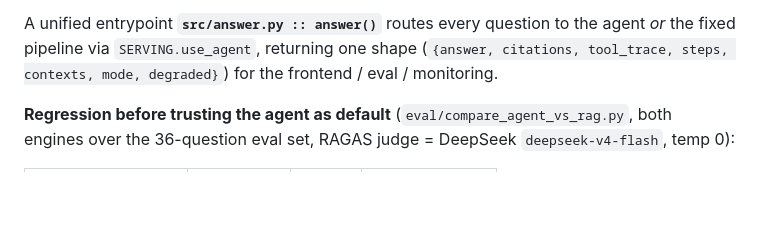
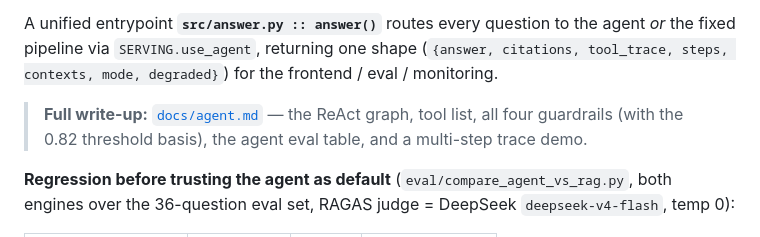
Before and after one commit to Ezreal222/ragops-copilot, a Markdown page: README.md, the part around the change. GitHub-like rendering; blank space fills up the shorter version.

Commit message:
W6D7: finalize agent docs (docs/agent.md) + README link; W6 wrap-up

```diff
--- a/README.md
+++ b/README.md
@@ -143,6 +143,9 @@ A unified entrypoint **`src/answer.py :: answer()`** routes every question to th
 fixed pipeline via `SERVING.use_agent`, returning one shape
 (`{answer, citations, tool_trace, steps, contexts, mode, degraded}`) for the frontend / eval / monitoring.
 
+> **Full write-up:** [`docs/agent.md`](docs/agent.md) — the ReAct graph, tool list, all four
+> guardrails (with the 0.82 threshold basis), the agent eval table, and a multi-step trace demo.
+
 **Regression before trusting the agent as default** (`eval/compare_agent_vs_rag.py`, both engines
 over the 36-question eval set, RAGAS judge = DeepSeek `deepseek-v4-flash`, temp 0):
 
```
Also changed, not shown: docs/agent.md (added, +138 -0 lines).
